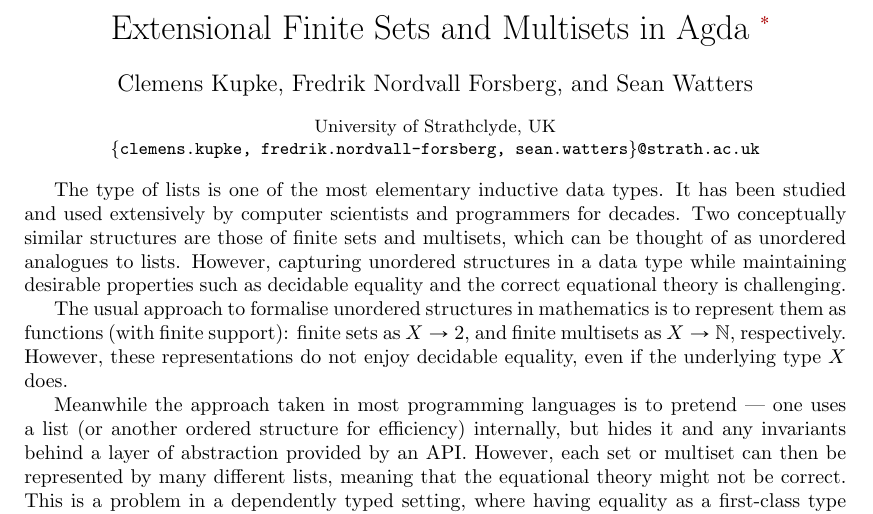
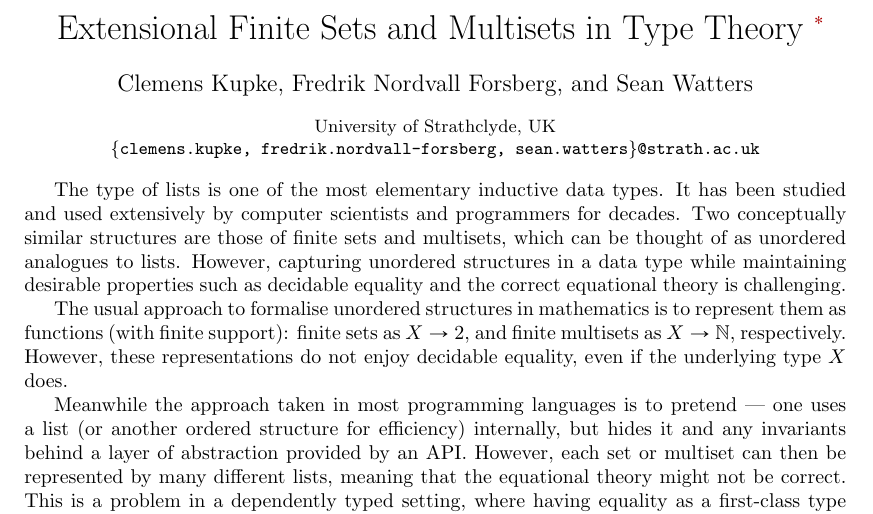
Before and after one commit to Sean-Watters/sliding-doors, a LaTeX paper (aplas2023_freshlists/abstract/freshlists_extended_abstract.tex): part of page 1 of 3, cut so that both start at the same text. Compiled offline with pdfLaTeX.

Commit message:
[freshlists] extended abstract title update

```diff
--- a/aplas2023_freshlists/abstract/freshlists_extended_abstract.tex
+++ b/aplas2023_freshlists/abstract/freshlists_extended_abstract.tex
@@ -73,7 +73,7 @@
 % \usepackage{rotating}
 % \usepackage{pdflscape}
 
-\title{Extensional Finite Sets and Multisets in Agda
+\title{Extensional Finite Sets and Multisets in Type Theory
 \footnote{
 This is an extended abstract of a paper that was published at APLAS 2023~\cite{freshlists}.
 All results are formalised in Agda and are available at:
```
